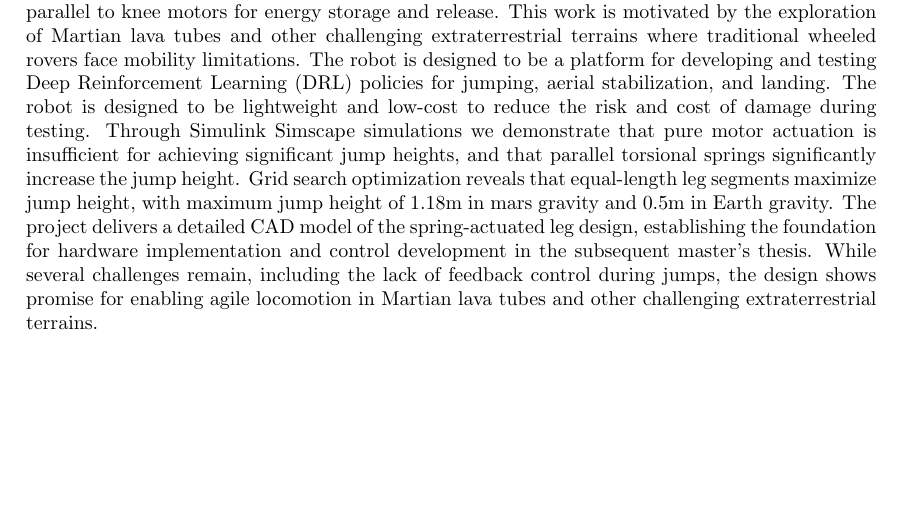
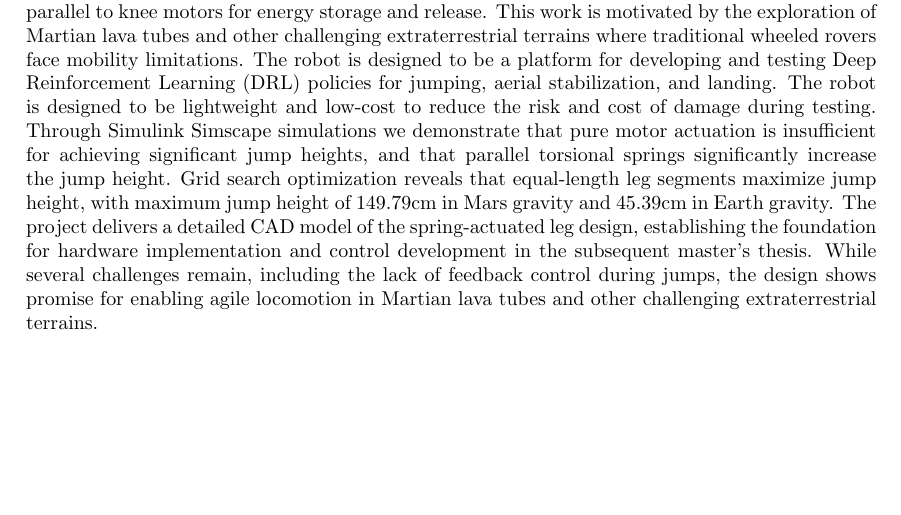
Before and after one commit to Danielskauge/report-project-thesis, a LaTeX document (main.tex, which reads Sections/Abstract.tex): part of page 2 of 51, cut so that both start at the same text. Compiled offline with pdfLaTeX.

Commit message:
fix numbers in abstract

```diff
--- a/Sections/Abstract.tex
+++ b/Sections/Abstract.tex
@@ -1,4 +1,4 @@
 
 \section*{Abstract}
 
-This specialization project presents the concept design of a small, lightweight jumping quadruped robot optimized for jumps in low gravity environments, which uses torsional springs mounted parallel to knee motors for energy storage and release. This work is motivated by the exploration of Martian lava tubes and other challenging extraterrestrial terrains where traditional wheeled rovers face mobility limitations. The robot is designed to be a platform for developing and testing Deep Reinforcement Learning (DRL) policies for jumping, aerial stabilization, and landing. The robot is designed to be lightweight and low-cost to reduce the risk and cost of damage during testing. Through Simulink Simscape simulations we demonstrate that pure motor actuation is insufficient for achieving significant jump heights, and that parallel torsional springs significantly increase the jump height. Grid search optimization reveals that equal-length leg segments maximize jump height, with maximum jump height of 1.18m in mars gravity and 0.5m in Earth gravity. The project delivers a detailed CAD model of the spring-actuated leg design, establishing the foundation for hardware implementation and control development in the subsequent master's thesis. While several challenges remain, including the lack of feedback control during jumps, the design shows promise for enabling agile locomotion in Martian lava tubes and other challenging extraterrestrial terrains.
+This specialization project presents the concept design of a small, lightweight jumping quadruped robot optimized for jumps in low gravity environments, which uses torsional springs mounted parallel to knee motors for energy storage and release. This work is motivated by the exploration of Martian lava tubes and other challenging extraterrestrial terrains where traditional wheeled rovers face mobility limitations. The robot is designed to be a platform for developing and testing Deep Reinforcement Learning (DRL) policies for jumping, aerial stabilization, and landing. The robot is designed to be lightweight and low-cost to reduce the risk and cost of damage during testing. Through Simulink Simscape simulations we demonstrate that pure motor actuation is insufficient for achieving significant jump heights, and that parallel torsional springs significantly increase the jump height. Grid search optimization reveals that equal-length leg segments maximize jump height, with maximum jump height of 149.79cm in Mars gravity and 45.39cm in Earth gravity. The project delivers a detailed CAD model of the spring-actuated leg design, establishing the foundation for hardware implementation and control development in the subsequent master's thesis. While several challenges remain, including the lack of feedback control during jumps, the design shows promise for enabling agile locomotion in Martian lava tubes and other challenging extraterrestrial terrains.
```
